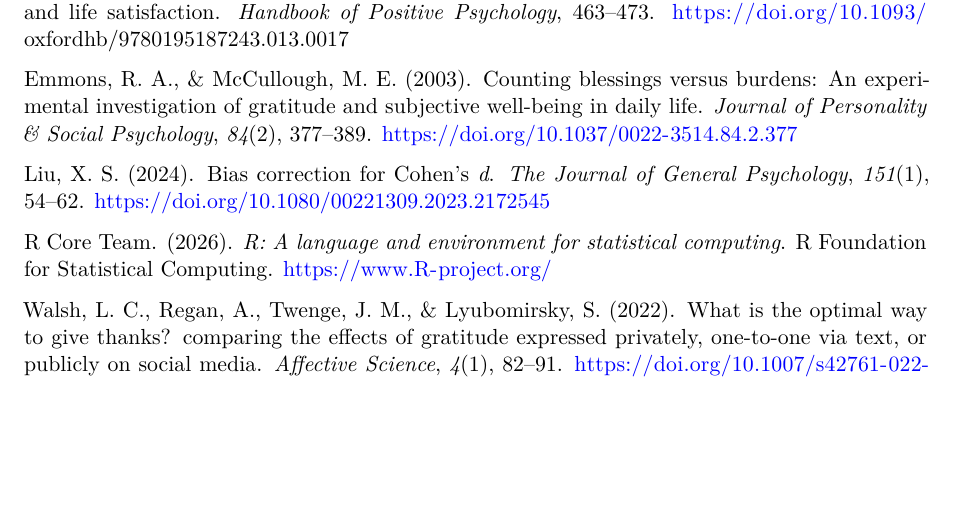
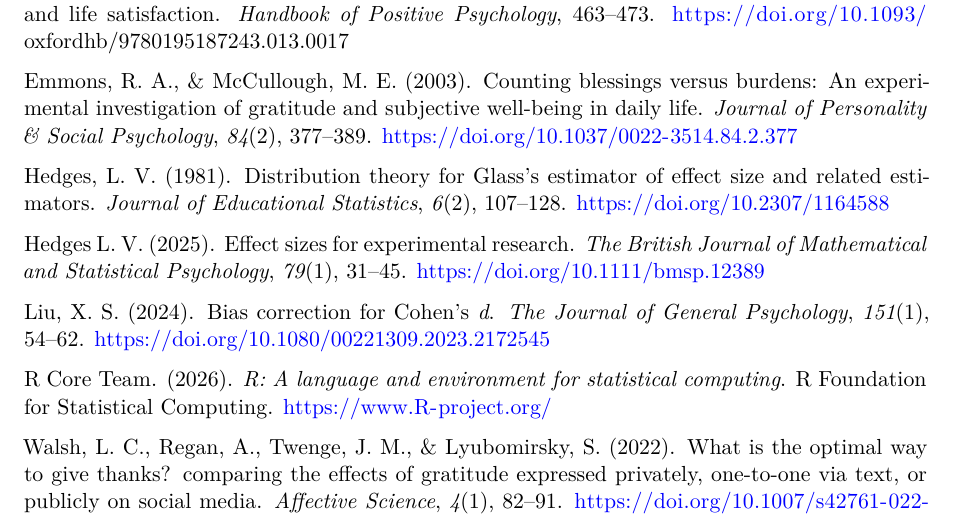
Before and after one commit to HewYeh/dang2025, a Quarto document (writeup/Replication Report Template.qmd): part of page 7 of 7, cut so that both start at the same text, the shorter picture padded with empty space. Rendered offline with R 4.5, knitr and Pandoc in place of Quarto, then LaTeX, with nearby package versions.

Commit message:
Added Hedges 1981 and 2025 Citations

```diff
--- a/writeup/Replication Report Template.qmd
+++ b/writeup/Replication Report Template.qmd
@@ -302,6 +302,10 @@ Diener, E., Oishi, S., & Lucas, R. E. (2002). Subjective well-being: The science
 
 Emmons, R. A., & McCullough, M. E. (2003). Counting blessings versus burdens: An experimental investigation of gratitude and subjective well-being in daily life. *Journal of Personality & Social Psychology*, *84*(2), 377–389. https://doi.org/10.1037/0022-3514.84.2.377
 
+Hedges, L. V. (1981). Distribution theory for Glass's estimator of effect size and related estimators. *Journal of Educational Statistics*, *6*(2), 107–128. https://doi.org/10.2307/1164588
+
+Hedges L. V. (2025). Effect sizes for experimental research. *The British Journal of Mathematical and Statistical Psychology*, *79*(1), 31–45. https://doi.org/10.1111/bmsp.12389
+
 Liu, X. S. (2024). Bias correction for Cohen's *d*. *The Journal of General Psychology*, *151*(1), 54–62. https://doi.org/10.1080/00221309.2023.2172545
 
 R Core Team. (2026). *R: A language and environment for statistical computing*. R Foundation for Statistical Computing. https://www.R-project.org/
```
